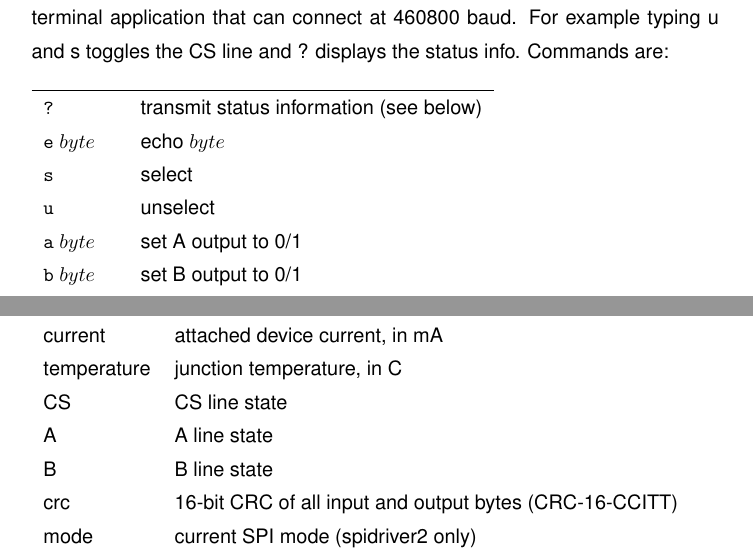
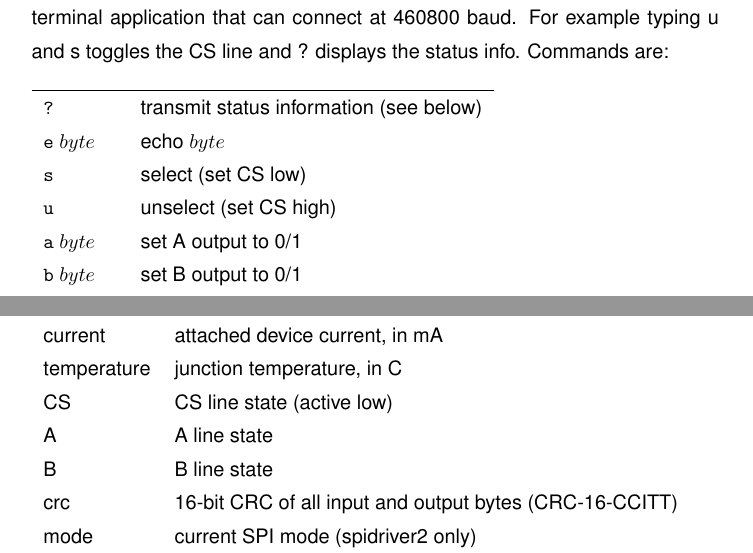
Before and after one commit to jamesbowman/datasheets, a LaTeX document (spidriver.tex): two parts of pages 19 and 20 of 23, joined at a grey line, cut so that both start at the same text. Compiled offline with pdfLaTeX.

Commit message:
Make it clear that CS is active low jamesbowman/spidriver#27

```diff
--- a/spidriver.tex
+++ b/spidriver.tex
@@ -537,8 +537,8 @@ Commands are:
 \hline
 \mach{?}        & transmit status information (see below)        \\
 \mach{e} $byte$ & echo $byte$       \\
-\mach{s}        & select        \\
-\mach{u}        & unselect        \\
+\mach{s}        & select (set CS low) \\
+\mach{u}        & unselect (set CS high)        \\
 \mach{a} $byte$ & set A output to 0/1       \\
 \mach{b} $byte$ & set B output to 0/1       \\
 \mach{m} $byte$ & set SPI mode (spidriver2 only) \index{mode!SPI}\\
@@ -579,7 +579,7 @@ uptime          & SPIDriver uptime 0-999999999, in seconds \\
 voltage         & USB bus voltage, in volts \\
 current         & attached device current, in mA \\
 temperature     & junction temperature, in C \\
-CS              & CS line state \\
+CS              & CS line state (active low) \\
 A               & A line state \\
 B               & B line state \\
 crc             & 16-bit CRC of all input and output bytes (CRC-16-CCITT)  \index{CRC}\\
```
Also changed, not shown: spidriver.tex (4 more changed lines).
